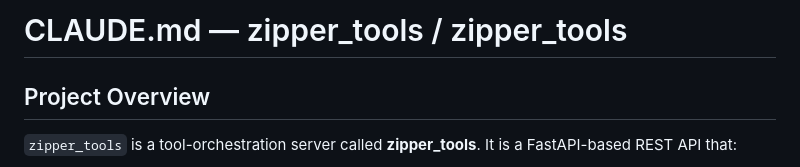
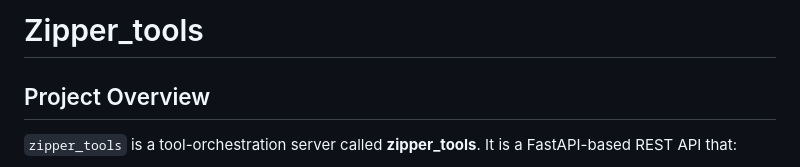
Before and after one commit to da4nt3s5/zipper_tools, a Markdown page: CLAUDE.md, the part around the change. Drawn GitHub-style.

Commit message:
Rename project from CLAUDE to Zipper_tools

```diff
--- a/CLAUDE.md
+++ b/CLAUDE.md
@@ -1,4 +1,4 @@
-# CLAUDE.md — zipper_tools / zipper_tools
+# Zipper_tools
 
 ## Project Overview
 
```
